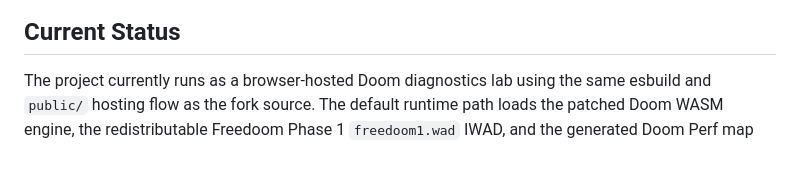
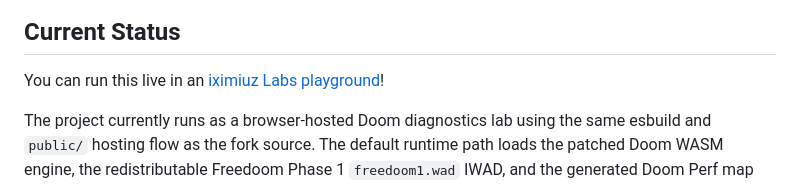
Before and after one commit to lpmi-13/doom-perf, a Markdown page: README.md, the part around the change. GitHub-like rendering; blank space fills up the shorter version.

Commit message:
Add iximiuz playground link to readme

```diff
--- a/README.md
+++ b/README.md
@@ -23,6 +23,8 @@ signals.
 ![decorative elements](images/server-elements.png)
 
 ## Current Status
+
+You can run this live in an [iximiuz Labs playground](https://labs.iximiuz.com/playgrounds/doom-perf-c0bd32e1)!
 
 The project currently runs as a browser-hosted Doom diagnostics lab using the
 same esbuild and `public/` hosting flow as the fork source. The default runtime
```
